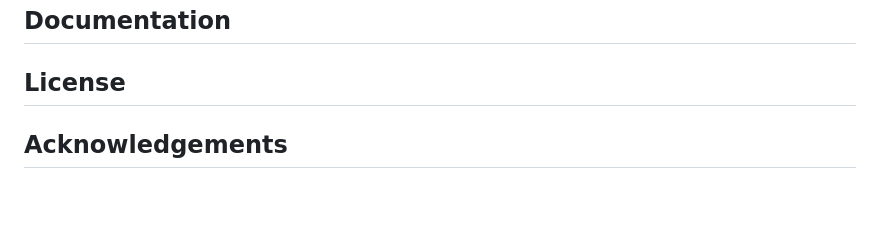
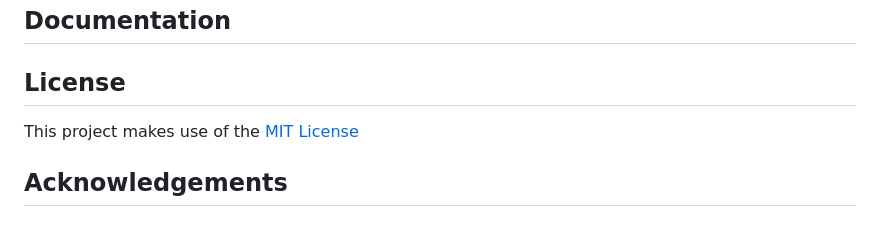
Before and after one commit to terrychitter/customer-management-system, a Markdown page: README.md, the part around the change. Rendered like a GitHub page; blank space fills up the shorter version.

```diff
--- a/README.md
+++ b/README.md
@@ -76,6 +76,7 @@ Lastly, in addition to providing your secret key for Google reCaptcha, ensure to
 ## Testing
 ## Documentation
 ## License
+This project makes use of the [MIT License](LICENSE)
 ## Acknowledgements
 ## Demo
 ## Contact Information
```
